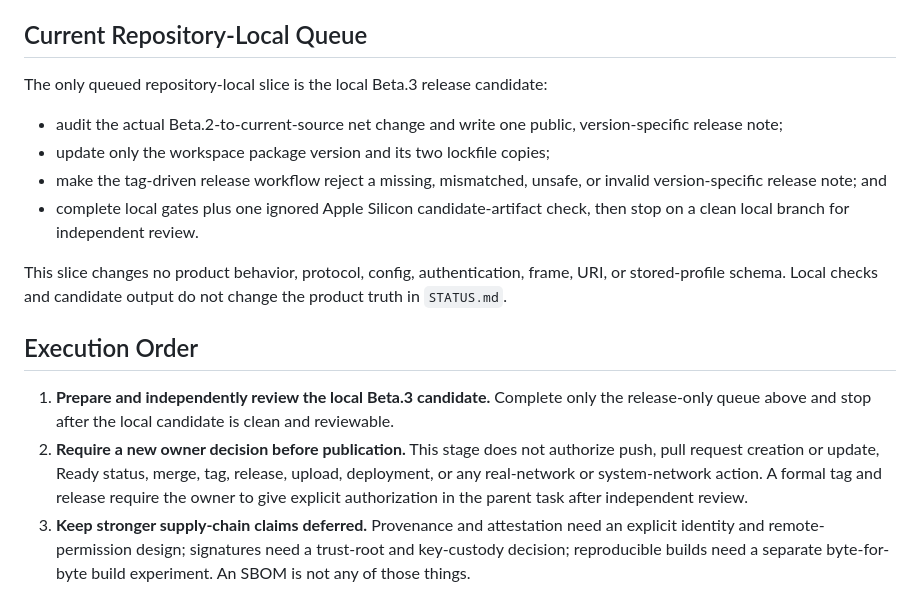
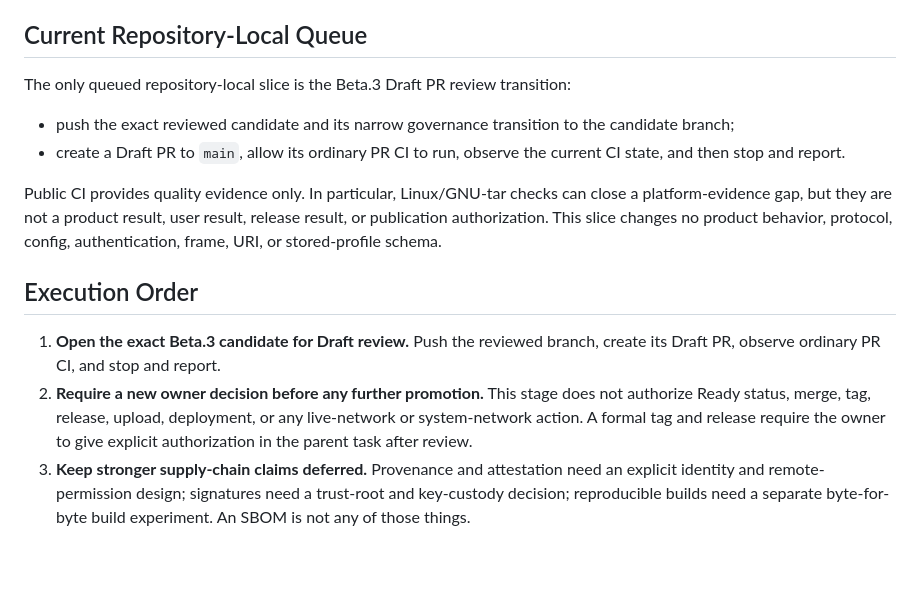
Before and after one commit to ilhaformosa/maverick, a Markdown page: ROADMAP.md, the part around the change. Rendered like a GitHub page; blank space fills up the shorter version.

Commit message:
chore: open Beta.3 draft review

```diff
--- a/ROADMAP.md
+++ b/ROADMAP.md
@@ -17,30 +17,28 @@ adopted nor automatically rejected.
 
 ## Current Repository-Local Queue
 
-The only queued repository-local slice is the local Beta.3 release candidate:
+The only queued repository-local slice is the Beta.3 Draft PR review
+transition:
 
-- audit the actual Beta.2-to-current-source net change and write one public,
-  version-specific release note;
-- update only the workspace package version and its two lockfile copies;
-- make the tag-driven release workflow reject a missing, mismatched, unsafe, or
-  invalid version-specific release note; and
-- complete local gates plus one ignored Apple Silicon candidate-artifact check,
-  then stop on a clean local branch for independent review.
+- push the exact reviewed candidate and its narrow governance transition to the
+  candidate branch;
+- create a Draft PR to `main`, allow its ordinary PR CI to run, observe the
+  current CI state, and then stop and report.
 
-This slice changes no product behavior, protocol, config, authentication,
-frame, URI, or stored-profile schema. Local checks and candidate output do not
-change the product truth in `STATUS.md`.
+Public CI provides quality evidence only. In particular, Linux/GNU-tar checks
+can close a platform-evidence gap, but they are not a product result, user
+result, release result, or publication authorization. This slice changes no
+product behavior, protocol, config, authentication, frame, URI, or
+stored-profile schema.
 
 ## Execution Order
 
-1. **Prepare and independently review the local Beta.3 candidate.** Complete
-   only the release-only queue above and stop after the local candidate is
-   clean and reviewable.
-2. **Require a new owner decision before publication.** This stage does not
-   authorize push, pull request creation or update, Ready status, merge, tag,
-   release, upload, deployment, or any real-network or system-network action.
-   A formal tag and release require the owner to give explicit authorization in
-   the parent task after independent review.
+1. **Open the exact Beta.3 candidate for Draft review.** Push the reviewed
+   branch, create its Draft PR, observe ordinary PR CI, and stop and report.
+2. **Require a new owner decision before any further promotion.** This stage
+   does not authorize Ready status, merge, tag, release, upload, deployment, or
+   any live-network or system-network action. A formal tag and release require
+   the owner to give explicit authorization in the parent task after review.
 3. **Keep stronger supply-chain claims deferred.** Provenance and attestation
    need an explicit identity and remote-permission design; signatures need a
    trust-root and key-custody decision; reproducible builds need a separate
```
Also changed, not shown: STATUS.md (+7 -5 lines).
